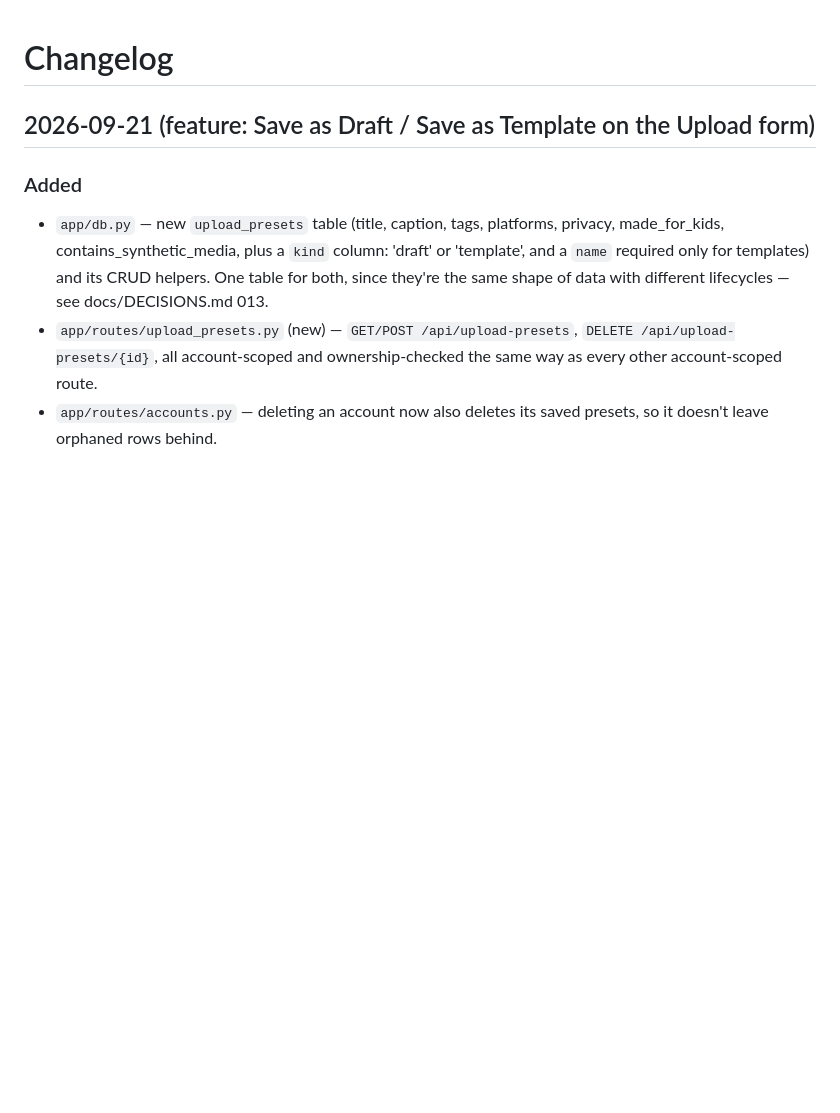
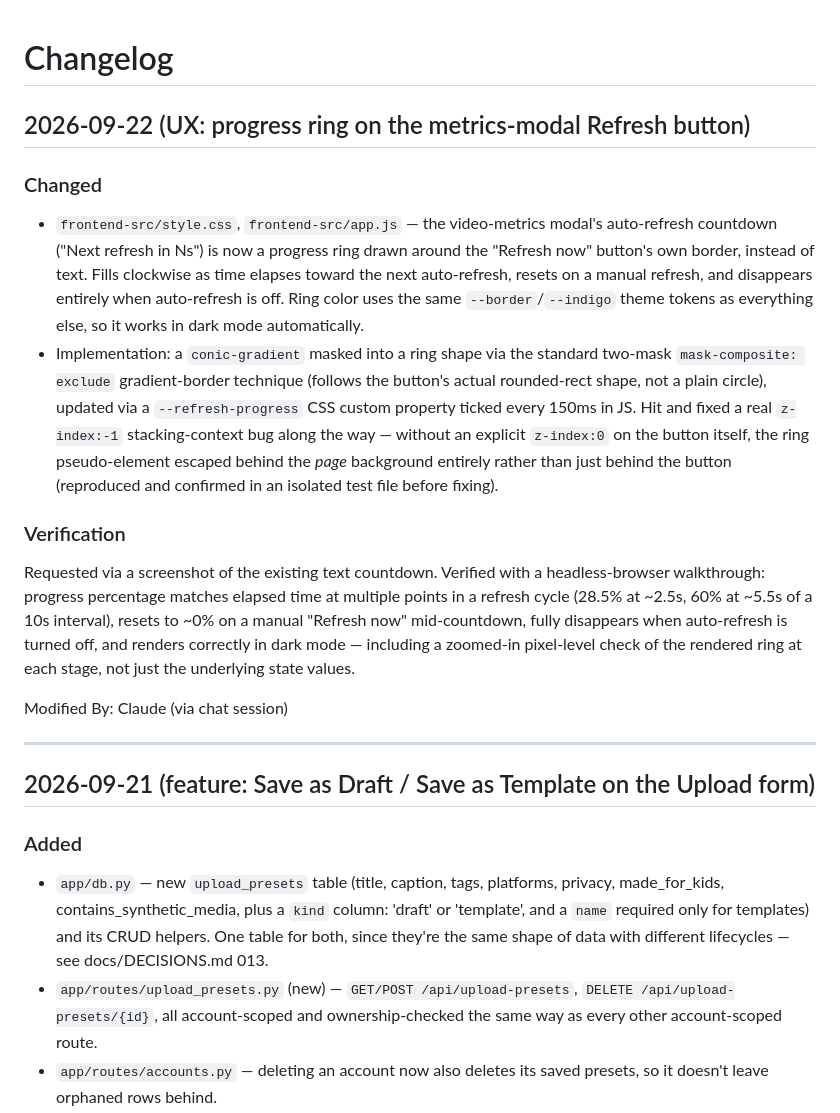
Before and after one commit to SOHAIL62786/mediaflow-app, a Markdown page: CHANGELOG.md, the part around the change. Drawn GitHub-style; blank space fills up the shorter version.

```diff
--- a/CHANGELOG.md
+++ b/CHANGELOG.md
@@ -1,4 +1,38 @@
 # Changelog
+
+## 2026-09-22 (UX: progress ring on the metrics-modal Refresh button)
+
+### Changed
+- `frontend-src/style.css`, `frontend-src/app.js` — the video-metrics
+  modal's auto-refresh countdown ("Next refresh in Ns") is now a
+  progress ring drawn around the "Refresh now" button's own border,
+  instead of text. Fills clockwise as time elapses toward the next
+  auto-refresh, resets on a manual refresh, and disappears entirely when
+  auto-refresh is off. Ring color uses the same `--border`/`--indigo`
+  theme tokens as everything else, so it works in dark mode automatically.
+- Implementation: a `conic-gradient` masked into a ring shape via the
+  standard two-mask `mask-composite: exclude` gradient-border technique
+  (follows the button's actual rounded-rect shape, not a plain circle),
+  updated via a `--refresh-progress` CSS custom property ticked every
+  150ms in JS. Hit and fixed a real `z-index:-1` stacking-context bug
+  along the way — without an explicit `z-index:0` on the button itself,
+  the ring pseudo-element escaped behind the *page* background entirely
+  rather than just behind the button (reproduced and confirmed in an
+  isolated test file before fixing).
+
+### Verification
+Requested via a screenshot of the existing text countdown. Verified with
+a headless-browser walkthrough: progress percentage matches elapsed time
+at multiple points in a refresh cycle (28.5% at ~2.5s, 60% at ~5.5s of a
+10s interval), resets to ~0% on a manual "Refresh now" mid-countdown,
+fully disappears when auto-refresh is turned off, and renders correctly
+in dark mode — including a zoomed-in pixel-level check of the rendered
+ring at each stage, not just the underlying state values.
+
+Modified By:
+Claude (via chat session)
+
+---
 
 ## 2026-09-21 (feature: Save as Draft / Save as Template on the Upload form)
 
```
Also changed, not shown: SESSION_HANDOFF.md (+36 -1 lines).
